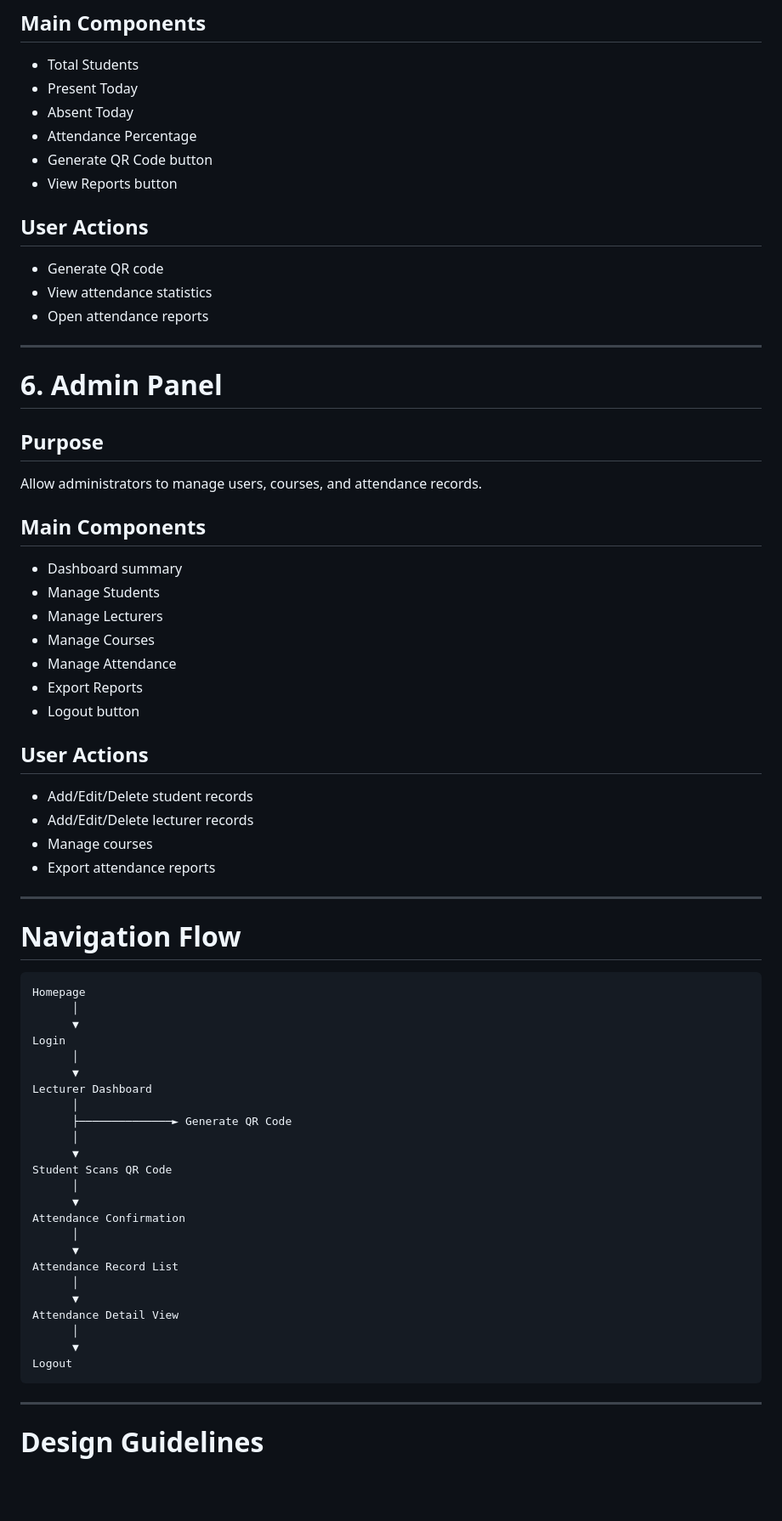
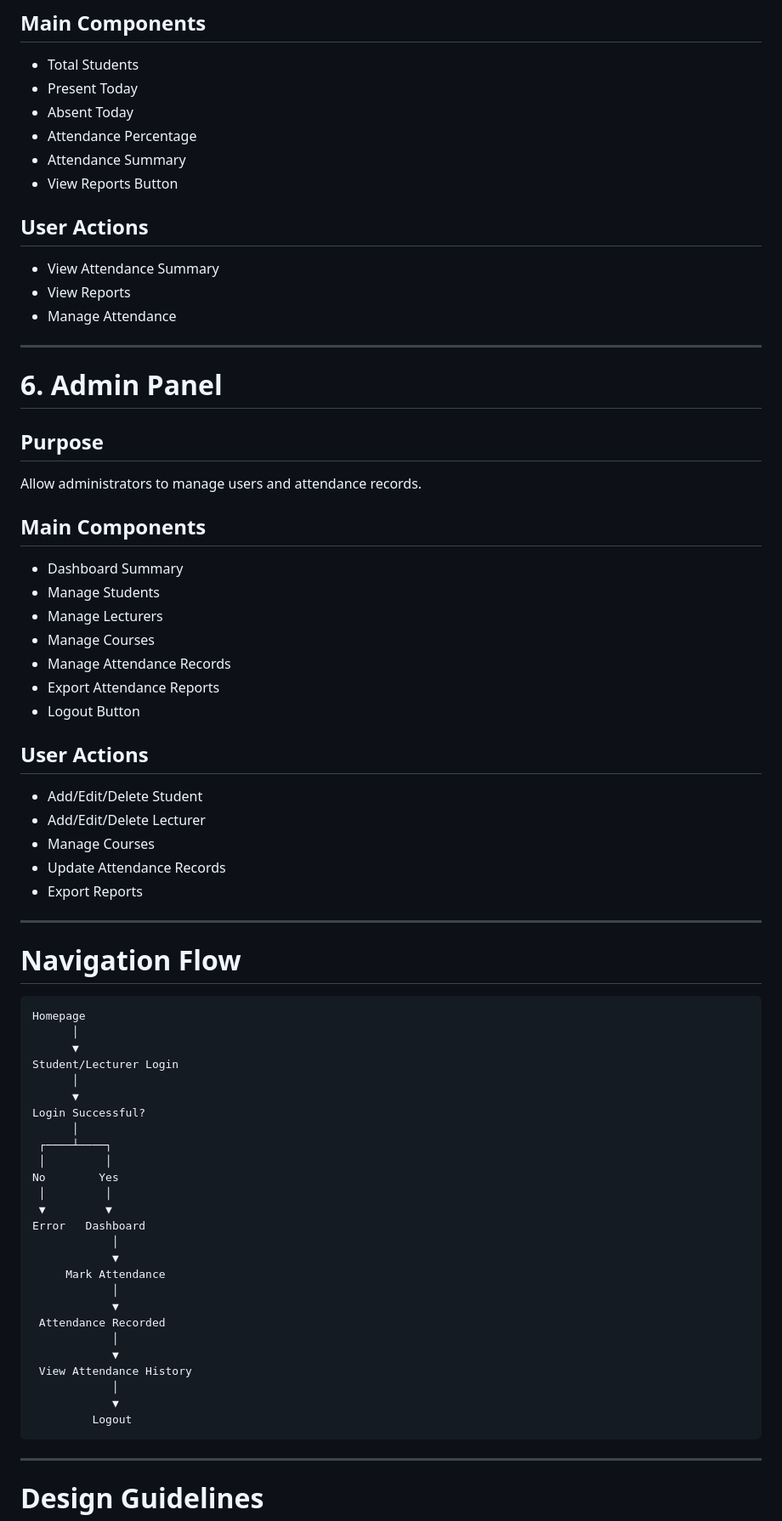
Before and after one commit to Saxon2771/ICT111-HEHe-MVP, a Markdown page: docs/wireframe-specification.md, the part around one of its changes. Shown at 85% size. Drawn GitHub-style; blank space fills up the shorter version.

````diff
--- a/docs/wireframe-specification.md
+++ b/docs/wireframe-specification.md
@@ -101,35 +102,36 @@ Provide lecturers with an overview of classroom attendance.
 - Present Today
 - Absent Today
 - Attendance Percentage
-- Generate QR Code button
-- View Reports button
+- Attendance Summary
+- View Reports Button
 
 ## User Actions
-- Generate QR code
-- View attendance statistics
-- Open attendance reports
+- View Attendance Summary
+- View Reports
+- Manage Attendance
 
 ---
 
 # 6. Admin Panel
 
 ## Purpose
-Allow administrators to manage users, courses, and attendance records.
+Allow administrators to manage users and attendance records.
 
 ## Main Components
-- Dashboard summary
+- Dashboard Summary
 - Manage Students
 - Manage Lecturers
 - Manage Courses
-- Manage Attendance
-- Export Reports
-- Logout button
+- Manage Attendance Records
+- Export Attendance Reports
+- Logout Button
 
 ## User Actions
-- Add/Edit/Delete student records
-- Add/Edit/Delete lecturer records
-- Manage courses
-- Export attendance reports
+- Add/Edit/Delete Student
+- Add/Edit/Delete Lecturer
+- Manage Courses
+- Update Attendance Records
+- Export Reports
 
 ---
 
@@ -139,27 +141,29 @@ Allow administrators to manage users, courses, and attendance records.
 Homepage
       │
       ▼
-Login
+Student/Lecturer Login
       │
       ▼
-Lecturer Dashboard
+Login Successful?
       │
-      ├──────────────► Generate QR Code
-      │
-      ▼
-Student Scans QR Code
-      │
-      ▼
-Attendance Confirmation
-      │
-      ▼
-Attendance Record List
-      │
-      ▼
-Attendance Detail View
-      │
-      ▼
-Logout
+ ┌────┴────┐
+ │         │
+No        Yes
+ │         │
+ ▼         ▼
+Error   Dashboard
+            │
+            ▼
+     Mark Attendance
+            │
+            ▼
+ Attendance Recorded
+            │
+            ▼
+ View Attendance History
+            │
+            ▼
+         Logout
 ```
 
 ---
````
Also changed, not shown: other parts of docs/wireframe-specification.md (+60 -59 lines).
